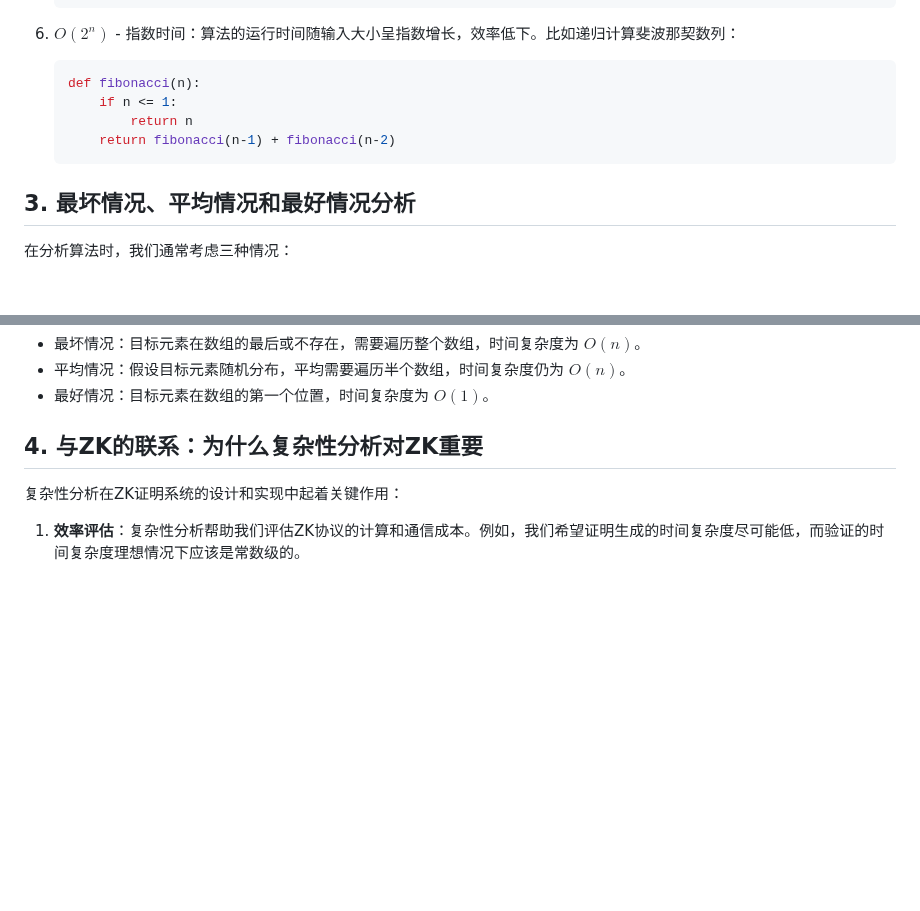
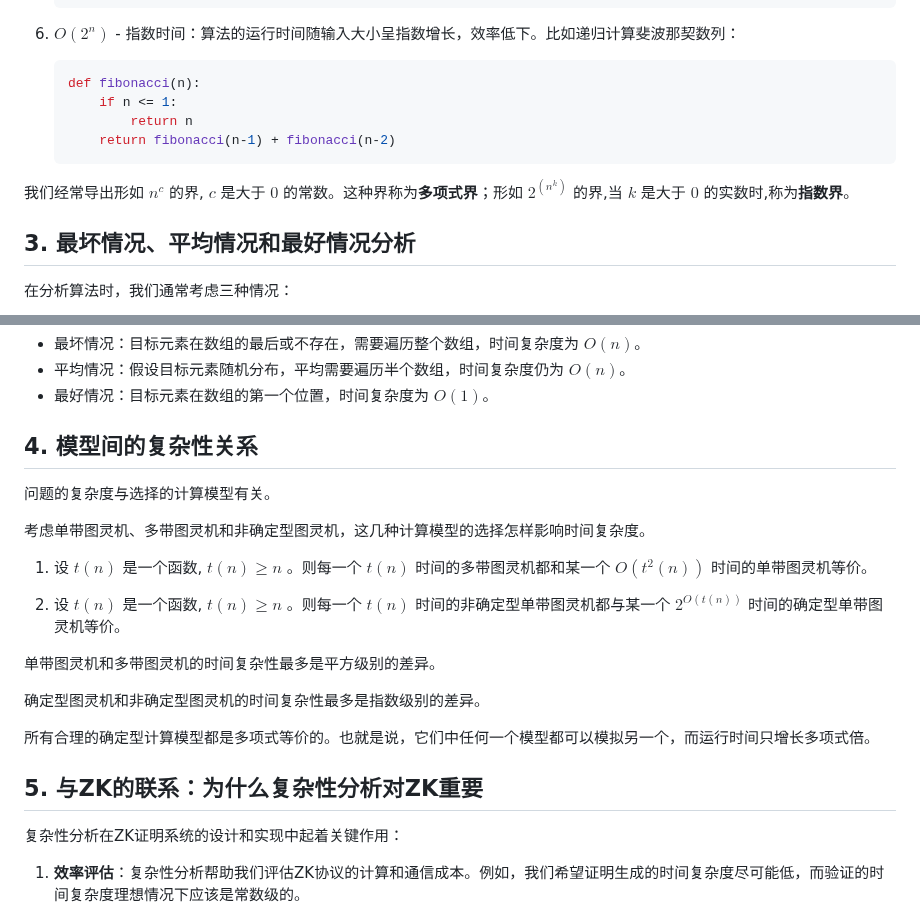
Before and after one commit to WTFAcademy/WTF-zk, a Markdown page: 43_Complexity/readme.md, 2 parts joined by grey strips. Rendered like a GitHub page; blank space fills up the shorter version.

````diff
--- a/43_Complexity/readme.md
+++ b/43_Complexity/readme.md
@@ -120,6 +140,8 @@ tags:
        return fibonacci(n-1) + fibonacci(n-2)
    ```
 
+我们经常导出形如 $n^c$ 的界, $c$ 是大于 $0$ 的常数。这种界称为**多项式界**；形如 $2^{(n^k)}$ 的界,当 $k$ 是大于 $0$ 的实数时,称为**指数界**。
+
 ## 3. 最坏情况、平均情况和最好情况分析
 
 在分析算法时，我们通常考虑三种情况：
@@ -136,7 +158,23 @@ tags:
 - 平均情况：假设目标元素随机分布，平均需要遍历半个数组，时间复杂度仍为 $O(n)$。
 - 最好情况：目标元素在数组的第一个位置，时间复杂度为 $O(1)$。
 
-## 4. 与ZK的联系：为什么复杂性分析对ZK重要
+## 4. 模型间的复杂性关系
+
+问题的复杂度与选择的计算模型有关。
+
+考虑单带图灵机、多带图灵机和非确定型图灵机，这几种计算模型的选择怎样影响时间复杂度。
+
+1. 设 $t\left( n\right)$ 是一个函数, $t\left( n\right)  \geq  n$ 。则每一个 $t\left( n\right)$ 时间的多带图灵机都和某一个 $O\left( {{t}^{2}\left( n\right) }\right)$ 时间的单带图灵机等价。
+
+2. 设 $t\left( n\right)$ 是一个函数, $t\left( n\right)  \geq  n$ 。则每一个 $t\left( n\right)$ 时间的非确定型单带图灵机都与某一个 ${2}^{O\left( {t\left( n\right) }\right) }$ 时间的确定型单带图灵机等价。
+
+单带图灵机和多带图灵机的时间复杂性最多是平方级别的差异。
+
+确定型图灵机和非确定型图灵机的时间复杂性最多是指数级别的差异。
+
+所有合理的确定型计算模型都是多项式等价的。也就是说，它们中任何一个模型都可以模拟另一个，而运行时间只增长多项式倍。
+
+## 5. 与ZK的联系：为什么复杂性分析对ZK重要
 
 复杂性分析在ZK证明系统的设计和实现中起着关键作用：
 
````
Also changed, not shown: other parts of 43_Complexity/readme.md (+21 -1 lines), 43_Complexity/img/43-3.png (added).
